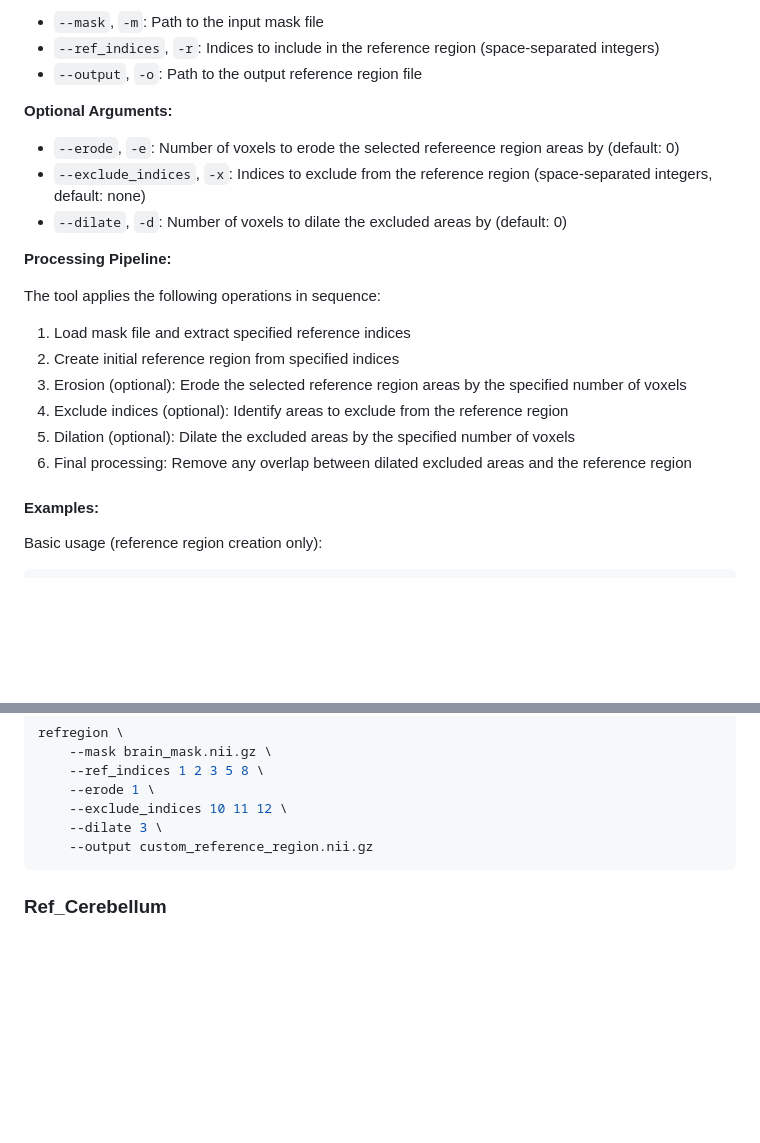
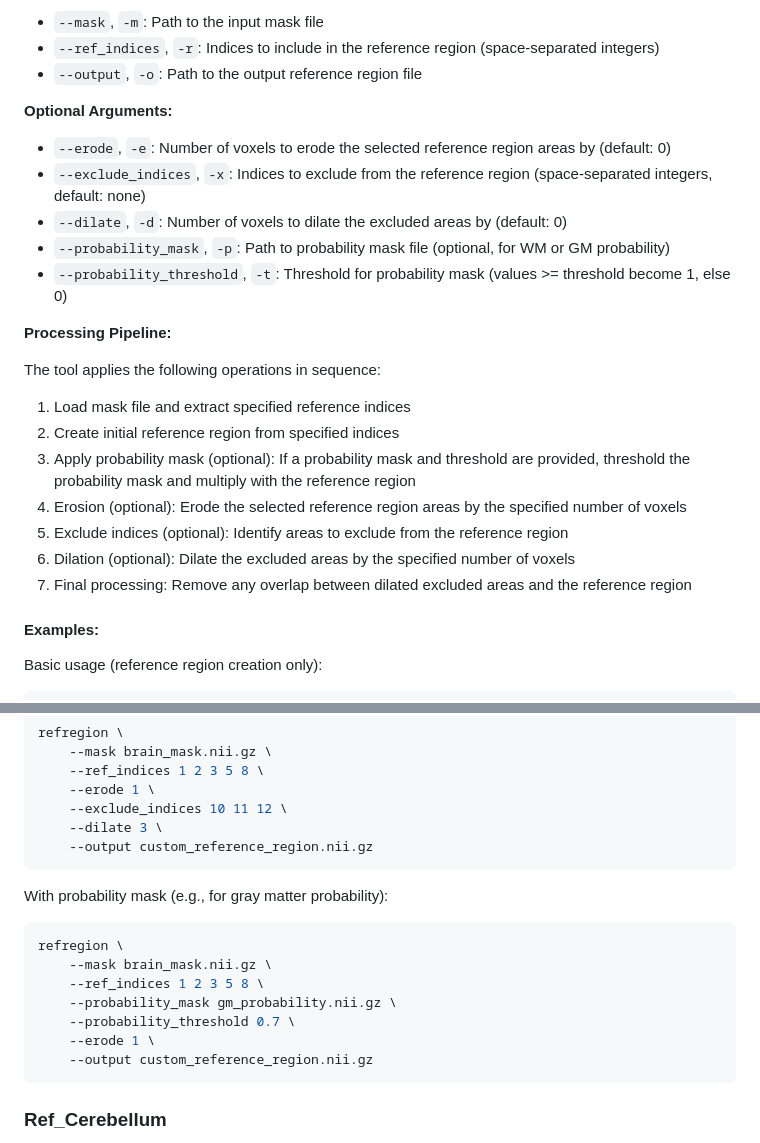
Before and after one commit to RDoerfel/pet_reference_regions, a Markdown page: README.md, 2 parts joined by grey strips. GitHub-like rendering; blank space fills up the shorter version.

Commit message:
[DOCS] update README with probability mask functionality
Add documentation for new probability mask parameters and usage examples
showing how to use WM/GM probability masks with thresholds.

🤖 Generated with [Claude Code](https://claude.ai/code)

Co-Authored-By: Claude <noreply@anthropic.com>

````diff
--- a/README.md
+++ b/README.md
@@ -32,9 +32,11 @@ This is a general-purpose CLI to create custom reference regions from anatomical
 
 **Optional Arguments:**
 
-- `--erode`, `-e`: Number of voxels to erode the selected refereence region areas by (default: 0)
+- `--erode`, `-e`: Number of voxels to erode the selected reference region areas by (default: 0)
 - `--exclude_indices`, `-x`: Indices to exclude from the reference region (space-separated integers, default: none)
 - `--dilate`, `-d`: Number of voxels to dilate the excluded areas by (default: 0)
+- `--probability_mask`, `-p`: Path to probability mask file (optional, for WM or GM probability)
+- `--probability_threshold`, `-t`: Threshold for probability mask (values >= threshold become 1, else 0)
 
 **Processing Pipeline:**
 
@@ -42,10 +44,11 @@ The tool applies the following operations in sequence:
 
 1. Load mask file and extract specified reference indices
 2. Create initial reference region from specified indices
-3. Erosion (optional): Erode the selected reference region areas by the specified number of voxels
-4. Exclude indices (optional): Identify areas to exclude from the reference region
-5. Dilation (optional): Dilate the excluded areas by the specified number of voxels
-6. Final processing: Remove any overlap between dilated excluded areas and the reference region
+3. Apply probability mask (optional): If a probability mask and threshold are provided, threshold the probability mask and multiply with the reference region
+4. Erosion (optional): Erode the selected reference region areas by the specified number of voxels
+5. Exclude indices (optional): Identify areas to exclude from the reference region
+6. Dilation (optional): Dilate the excluded areas by the specified number of voxels
+7. Final processing: Remove any overlap between dilated excluded areas and the reference region
 
 #### Examples:
 
@@ -65,6 +68,17 @@ refregion \
     --erode 1 \
     --exclude_indices 10 11 12 \
     --dilate 3 \
+    --output custom_reference_region.nii.gz
+```
+
+With probability mask (e.g., for gray matter probability):
+```bash
+refregion \
+    --mask brain_mask.nii.gz \
+    --ref_indices 1 2 3 5 8 \
+    --probability_mask gm_probability.nii.gz \
+    --probability_threshold 0.7 \
+    --erode 1 \
     --output custom_reference_region.nii.gz
 ```
 
````
